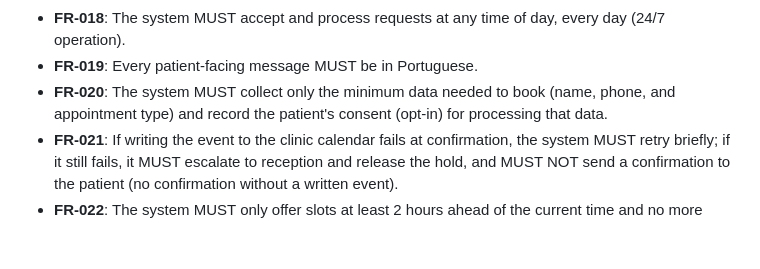
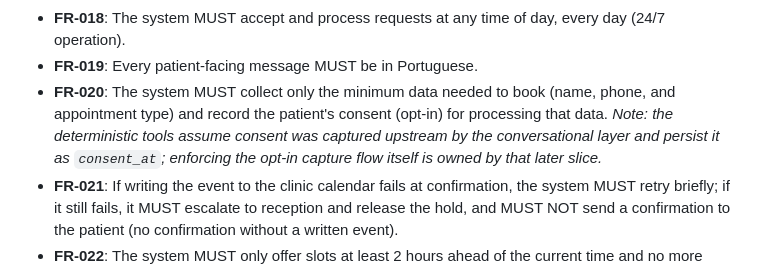
Before and after one commit to lucadboer/recepia, a Markdown page: specs/001-autonomous-routine-booking/spec.md, the part around the change. Rendered like a GitHub page; blank space fills up the shorter version.

```diff
--- a/specs/001-autonomous-routine-booking/spec.md
+++ b/specs/001-autonomous-routine-booking/spec.md
@@ -108,7 +108,7 @@ When the patient asks for something that is not a routine appointment (e.g., Inv
 - **FR-017**: Booking MUST NOT depend on any slot inferred by the language layer — every offered and written slot comes exclusively from the deterministic availability query.
 - **FR-018**: The system MUST accept and process requests at any time of day, every day (24/7 operation).
 - **FR-019**: Every patient-facing message MUST be in Portuguese.
-- **FR-020**: The system MUST collect only the minimum data needed to book (name, phone, and appointment type) and record the patient's consent (opt-in) for processing that data.
+- **FR-020**: The system MUST collect only the minimum data needed to book (name, phone, and appointment type) and record the patient's consent (opt-in) for processing that data. *Note: the deterministic tools assume consent was captured upstream by the conversational layer and persist it as `consent_at`; enforcing the opt-in capture flow itself is owned by that later slice.*
 - **FR-021**: If writing the event to the clinic calendar fails at confirmation, the system MUST retry briefly; if it still fails, it MUST escalate to reception and release the hold, and MUST NOT send a confirmation to the patient (no confirmation without a written event).
 - **FR-022**: The system MUST only offer slots at least 2 hours ahead of the current time and no more than 30 days into the future (the booking horizon).
 
```
Also changed, not shown: specs/001-autonomous-routine-booking/data-model.md (+1 -0 lines), specs/001-autonomous-routine-booking/tasks.md (+5 -5 lines).
